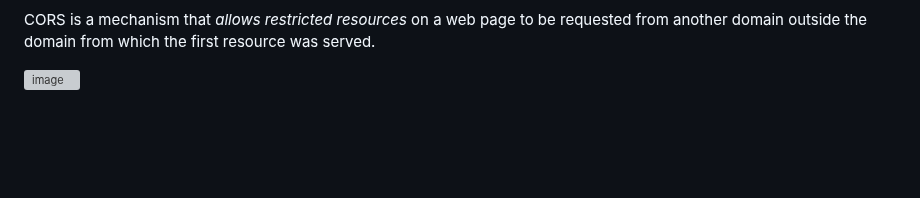
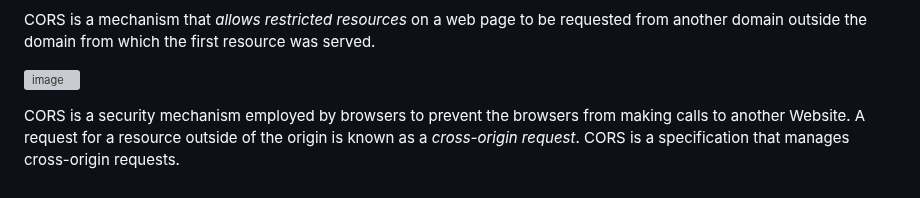
Before and after one commit to sanu151/express.js, a Markdown page: README.md, the part around the change. Drawn GitHub-style; blank space fills up the shorter version; grey boxes are pictures that could not be loaded.

```diff
--- a/README.md
+++ b/README.md
@@ -769,3 +769,5 @@ In essence, `express.static` is a valuable tool in your Express.js toolbox for e
 CORS is a mechanism that *allows restricted resources* on a web page to be requested from another domain outside the domain from which the first resource was served.
 
 ![image](https://github.com/sanu151/express.js/assets/68671274/b226f952-eb8b-4195-8fbd-21f35bc483d0)
+
+CORS is a security mechanism employed by browsers to prevent the browsers from making calls to another Website. A request for a resource outside of the origin is known as a *cross-origin request*. CORS is a specification that manages cross-origin requests.
```
